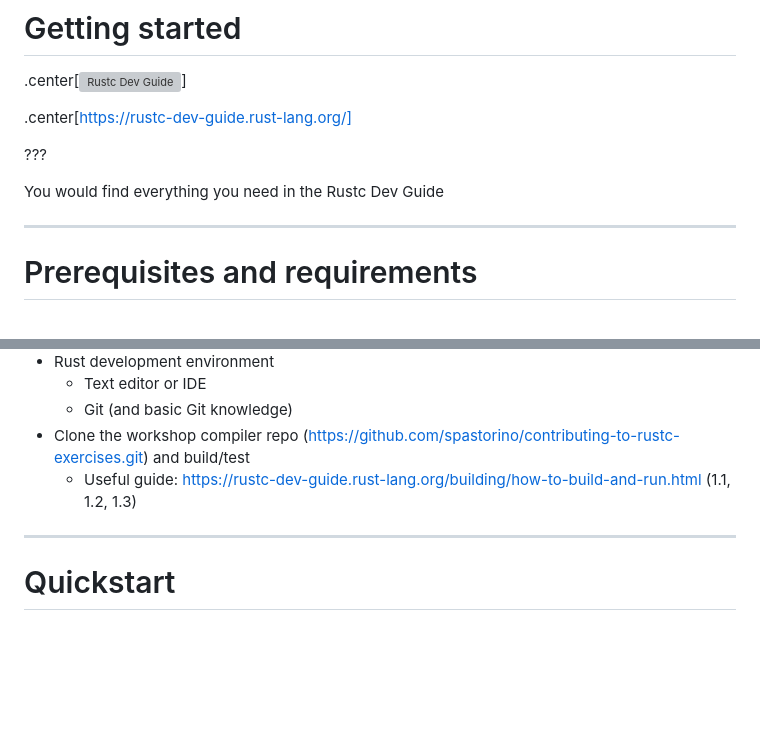
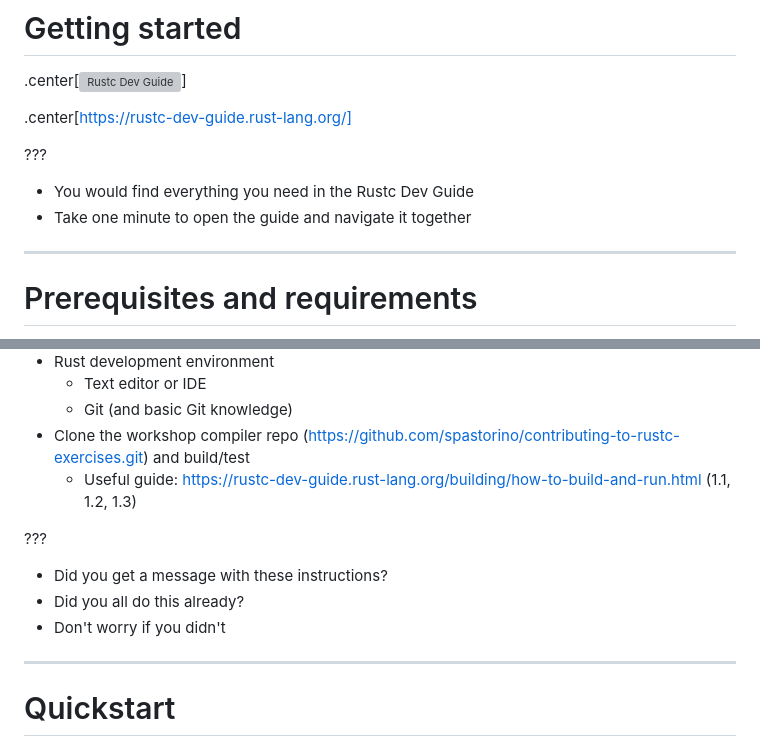
Before and after one commit to spastorino/contributing-to-rustc, a Markdown page: content/slides.md, 2 parts joined by grey strips. Rendered like a GitHub page; blank space fills up the shorter version; grey boxes are pictures that could not be loaded.

```diff
--- a/content/slides.md
+++ b/content/slides.md
@@ -49,7 +52,8 @@ Share our experience about how and why did we get into the compiler
 
 ???
 
-You would find everything you need in the Rustc Dev Guide
+- You would find everything you need in the Rustc Dev Guide
+- Take one minute to open the guide and navigate it together
 
 ---
 
@@ -63,6 +67,12 @@ You would find everything you need in the Rustc Dev Guide
     - Git (and basic Git knowledge)
 - Clone the workshop compiler repo (https://github.com/spastorino/contributing-to-rustc-exercises.git) and build/test
     - Useful guide: https://rustc-dev-guide.rust-lang.org/building/how-to-build-and-run.html (1.1, 1.2, 1.3)
+
+???
+
+- Did you get a message with these instructions?
+- Did you all do this already?
+- Don't worry if you didn't
 
 ---
 
```
Also changed, not shown: other parts of content/slides.md (+15 -11 lines).
